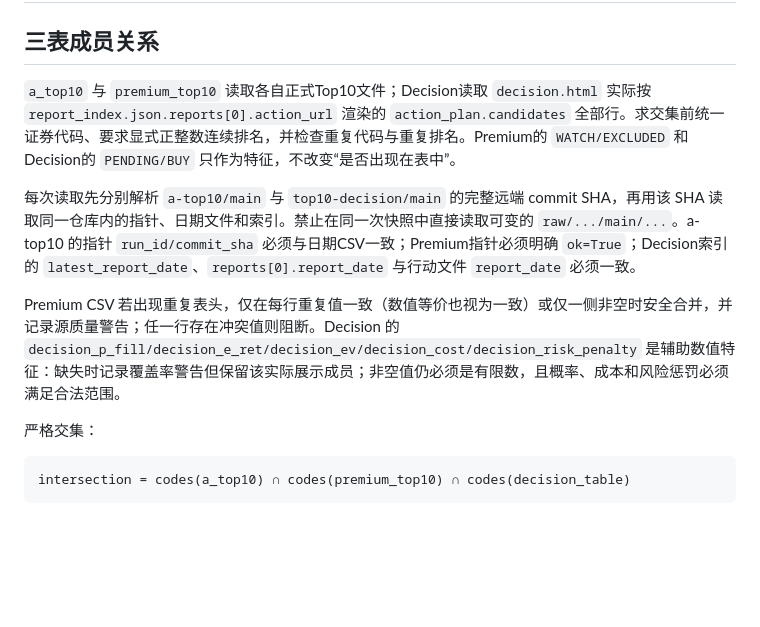
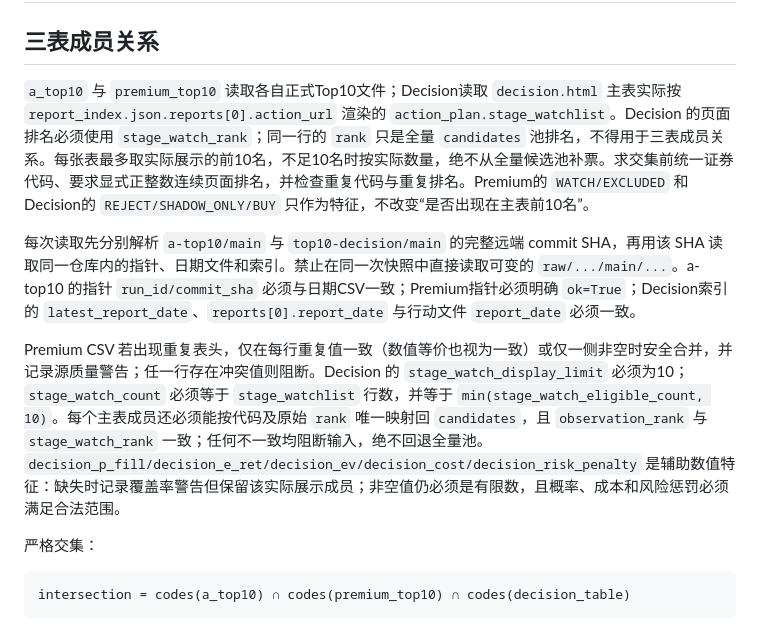
Before and after one commit to njedu2023-prog/A, a Markdown page: docs/CONTRACT.md, the part around the change. GitHub-like rendering; blank space fills up the shorter version.

Commit message:
docs: define three-page Top10 intersection

```diff
--- a/docs/CONTRACT.md
+++ b/docs/CONTRACT.md
@@ -2,11 +2,11 @@
 
 ## 三表成员关系
 
-`a_top10` 与 `premium_top10` 读取各自正式Top10文件；Decision读取 `decision.html` 实际按 `report_index.json.reports[0].action_url` 渲染的 `action_plan.candidates` 全部行。求交集前统一证券代码、要求显式正整数连续排名，并检查重复代码与重复排名。Premium的 `WATCH/EXCLUDED` 和Decision的 `PENDING/BUY` 只作为特征，不改变“是否出现在表中”。
+`a_top10` 与 `premium_top10` 读取各自正式Top10文件；Decision读取 `decision.html` 主表实际按 `report_index.json.reports[0].action_url` 渲染的 `action_plan.stage_watchlist`。Decision 的页面排名必须使用 `stage_watch_rank`；同一行的 `rank` 只是全量 `candidates` 池排名，不得用于三表成员关系。每张表最多取实际展示的前10名，不足10名时按实际数量，绝不从全量候选池补票。求交集前统一证券代码、要求显式正整数连续页面排名，并检查重复代码与重复排名。Premium的 `WATCH/EXCLUDED` 和Decision的 `REJECT/SHADOW_ONLY/BUY` 只作为特征，不改变“是否出现在主表前10名”。
 
 每次读取先分别解析 `a-top10/main` 与 `top10-decision/main` 的完整远端 commit SHA，再用该 SHA 读取同一仓库内的指针、日期文件和索引。禁止在同一次快照中直接读取可变的 `raw/.../main/...`。a-top10 的指针 `run_id/commit_sha` 必须与日期CSV一致；Premium指针必须明确 `ok=True`；Decision索引的 `latest_report_date`、`reports[0].report_date` 与行动文件 `report_date` 必须一致。
 
-Premium CSV 若出现重复表头，仅在每行重复值一致（数值等价也视为一致）或仅一侧非空时安全合并，并记录源质量警告；任一行存在冲突值则阻断。Decision 的 `decision_p_fill/decision_e_ret/decision_ev/decision_cost/decision_risk_penalty` 是辅助数值特征：缺失时记录覆盖率警告但保留该实际展示成员；非空值仍必须是有限数，且概率、成本和风险惩罚必须满足合法范围。
+Premium CSV 若出现重复表头，仅在每行重复值一致（数值等价也视为一致）或仅一侧非空时安全合并，并记录源质量警告；任一行存在冲突值则阻断。Decision 的 `stage_watch_display_limit` 必须为10；`stage_watch_count` 必须等于 `stage_watchlist` 行数，并等于 `min(stage_watch_eligible_count, 10)`。每个主表成员还必须能按代码及原始 `rank` 唯一映射回 `candidates`，且 `observation_rank` 与 `stage_watch_rank` 一致；任何不一致均阻断输入，绝不回退全量池。`decision_p_fill/decision_e_ret/decision_ev/decision_cost/decision_risk_penalty` 是辅助数值特征：缺失时记录覆盖率警告但保留该实际展示成员；非空值仍必须是有限数，且概率、成本和风险惩罚必须满足合法范围。
 
 严格交集：
 
```
